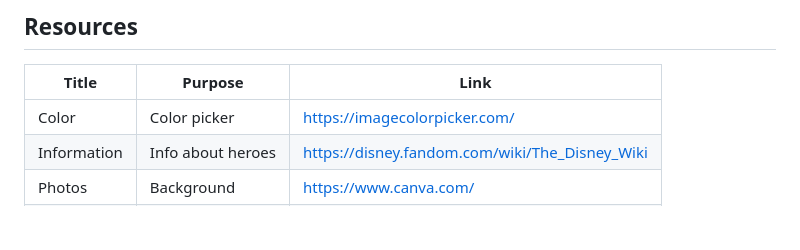
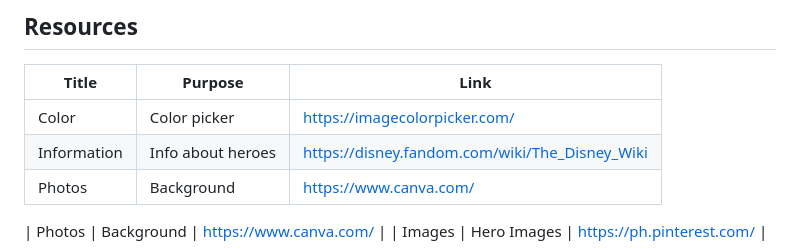
Before and after one commit to chubizy/WD-HandsOn_2, a Markdown page: readme.md, the part around the change. Drawn GitHub-style; blank space fills up the shorter version.

```diff
--- a/readme.md
+++ b/readme.md
@@ -124,4 +124,6 @@ WD-ProjectName
 | Color | Color picker | https://imagecolorpicker.com/ |
 | Information | Info about heroes | https://disney.fandom.com/wiki/The_Disney_Wiki |
 | Photos | Background | https://www.canva.com/ |
+
+| Photos | Background | https://www.canva.com/ |
 | Images | Hero Images | https://ph.pinterest.com/ |
```
